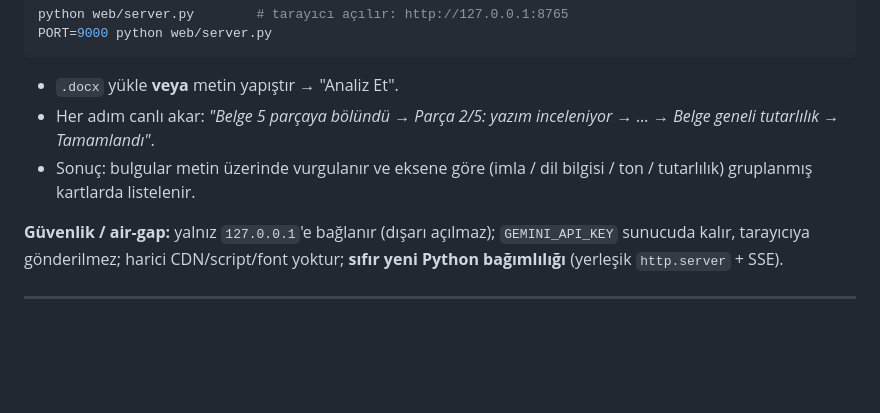
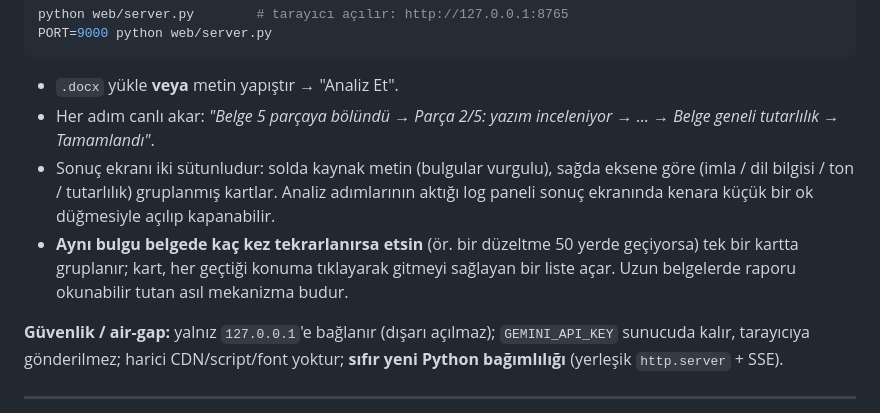
Before and after one commit to DEMIRELINT/turkce-dil-analizi, a Markdown page: README.md, the part around the change. GitHub-like rendering; blank space fills up the shorter version.

Commit message:
README: Web paneli bölümüne gruplama/log/iki-sütun özelliklerini ekle
Ne değişti:
"Web paneli" bölümü, bu oturumda eklenen üç kullanıcı-görünür özelliği artık
anlatıyor: sonuç ekranının iki sütunlu (kaynak metin + gruplanmış kartlar)
düzeni, açılıp kapanabilen log paneli, ve aynı bulgunun belgede çok kez
tekrarlanması durumunda tek kartta gruplanıp her konuma tıklayarak gidilmesi.

Neden:
README daha önce yalnız eksene göre gruplanmış kart listesinden bahsediyordu;
asıl kullanıcı sorununu çözen (60 sayfalık belgede aynı bulgunun 50+ kez
tekrarı) tekrar-gruplama mekanizması hiç anılmıyordu.

Etki:
Yalnız dokümantasyon; davranış/kod değişmedi.

Co-Authored-By: Claude Sonnet 5 <noreply@anthropic.com>
Claude-Session: https://claude.ai/code/session_01UcsXvWEqujPjqykoJb1MSY

```diff
--- a/README.md
+++ b/README.md
@@ -195,8 +195,14 @@ PORT=9000 python web/server.py
 - `.docx` yükle **veya** metin yapıştır → "Analiz Et".
 - Her adım canlı akar: *"Belge 5 parçaya bölündü → Parça 2/5: yazım inceleniyor →
   … → Belge geneli tutarlılık → Tamamlandı"*.
-- Sonuç: bulgular metin üzerinde vurgulanır ve eksene göre (imla / dil bilgisi /
-  ton / tutarlılık) gruplanmış kartlarda listelenir.
+- Sonuç ekranı iki sütunludur: solda kaynak metin (bulgular vurgulu), sağda
+  eksene göre (imla / dil bilgisi / ton / tutarlılık) gruplanmış kartlar.
+  Analiz adımlarının aktığı log paneli sonuç ekranında kenara küçük bir ok
+  düğmesiyle açılıp kapanabilir.
+- **Aynı bulgu belgede kaç kez tekrarlanırsa etsin** (ör. bir düzeltme 50
+  yerde geçiyorsa) tek bir kartta gruplanır; kart, her geçtiği konuma
+  tıklayarak gitmeyi sağlayan bir liste açar. Uzun belgelerde raporu
+  okunabilir tutan asıl mekanizma budur.
 
 **Güvenlik / air-gap:** yalnız `127.0.0.1`'e bağlanır (dışarı açılmaz);
 `GEMINI_API_KEY` sunucuda kalır, tarayıcıya gönderilmez; harici CDN/script/font
```
